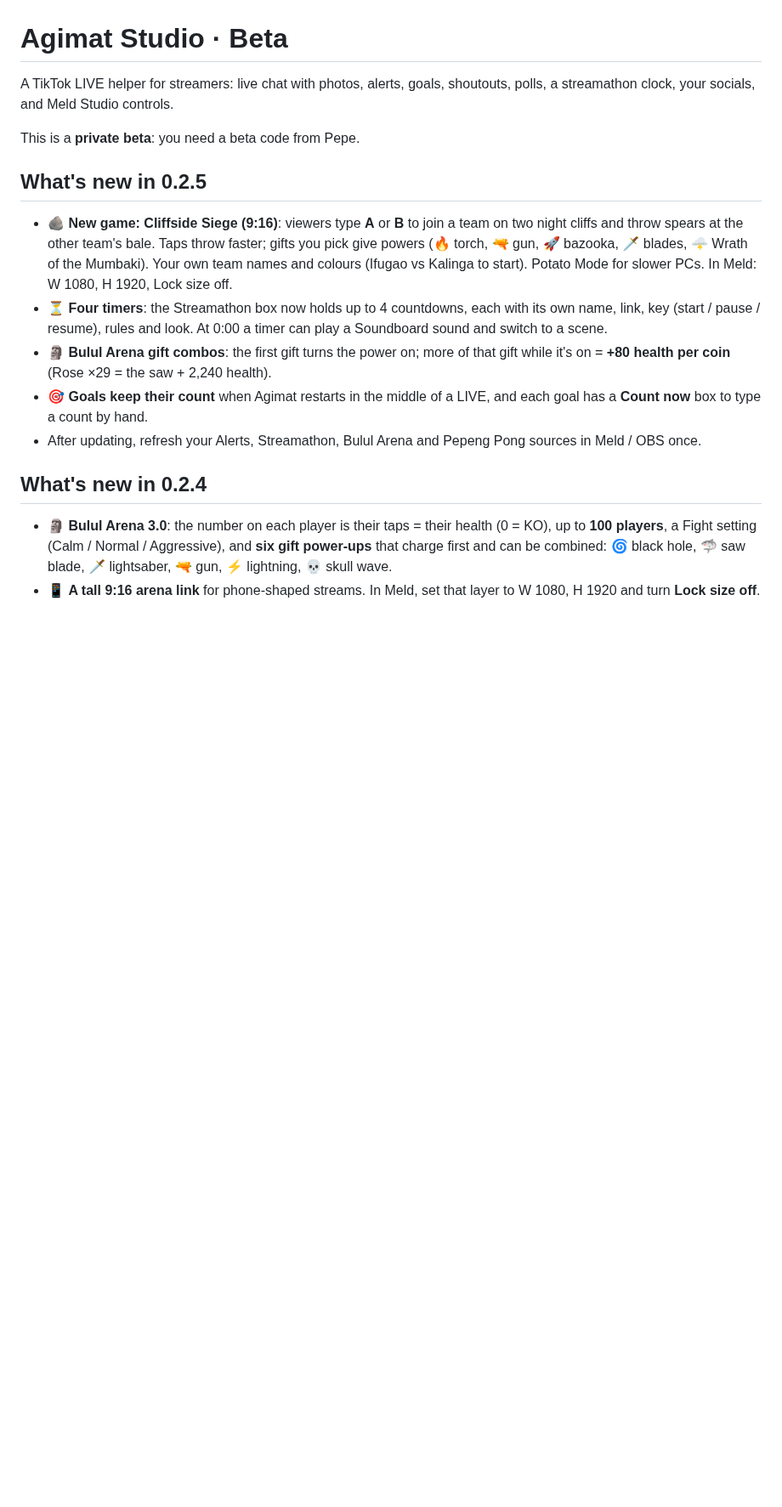
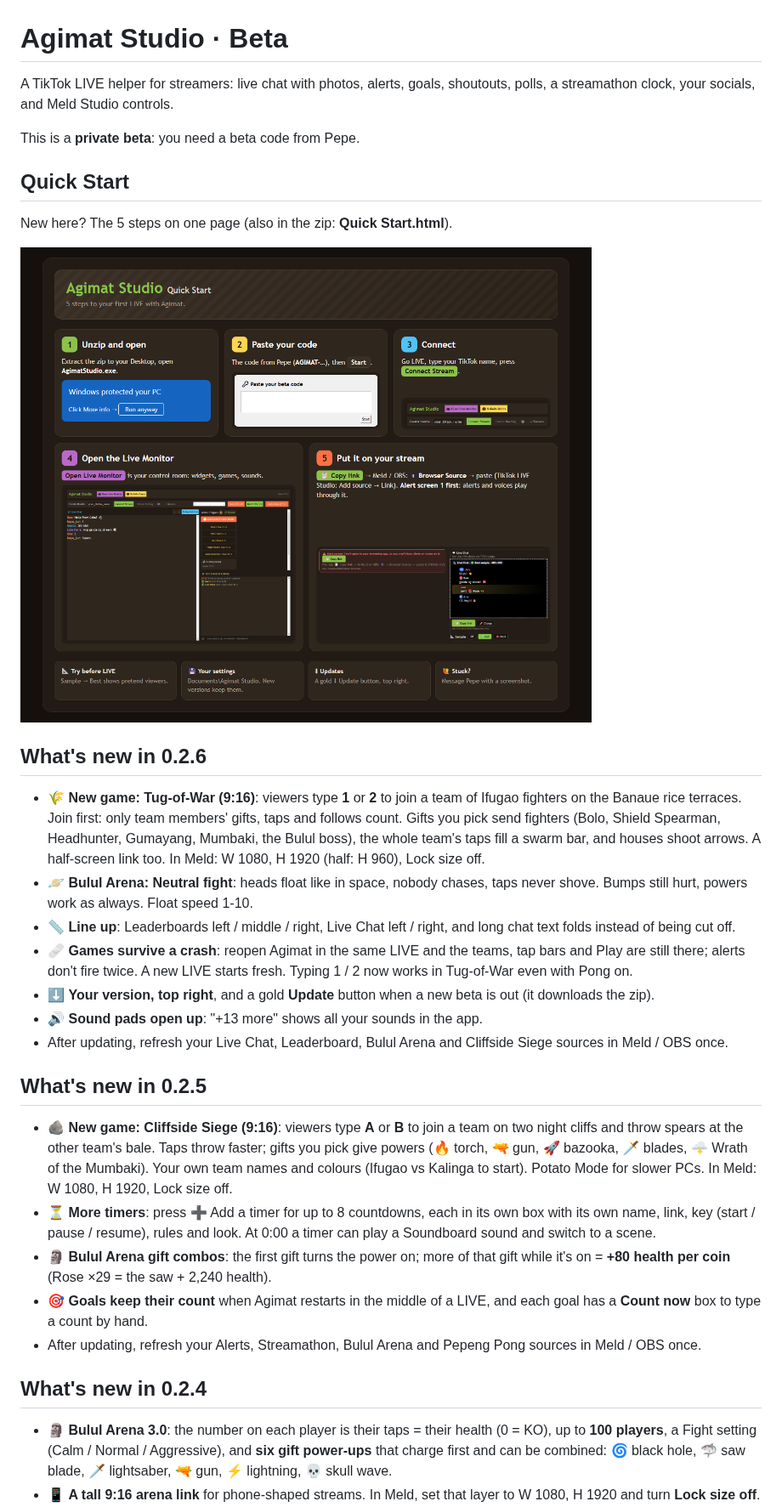
Before and after one commit to pepeng-glitch/agimat-studio-beta, a Markdown page: README.md, the part around the change. Shown at 85% size. GitHub-like rendering; pictures changed too: quick-start.png (added); blank space fills up the shorter version.

Commit message:
docs: what's new in beta 0.2.6, and a Quick Start picture
Co-Authored-By: Claude Opus 5.5 <noreply@anthropic.com>

```diff
--- a/README.md
+++ b/README.md
@@ -4,6 +4,30 @@ A TikTok LIVE helper for streamers: live chat with photos, alerts, goals,
 shoutouts, polls, a streamathon clock, your socials, and Meld Studio controls.
 
 This is a **private beta**: you need a beta code from Pepe.
+
+## Quick Start
+New here? The 5 steps on one page (also in the zip: **Quick Start.html**).
+
+![Agimat Studio Quick Start: unzip and open, paste your code, connect, open the Live Monitor, put it on your stream](quick-start.png)
+
+## What's new in 0.2.6
+- 🌾 **New game: Tug-of-War (9:16)**: viewers type **1** or **2** to join a
+  team of Ifugao fighters on the Banaue rice terraces. Join first: only team
+  members' gifts, taps and follows count. Gifts you pick send fighters (Bolo,
+  Shield Spearman, Headhunter, Gumayang, Mumbaki, the Bulul boss), the whole
+  team's taps fill a swarm bar, and houses shoot arrows. A half-screen link
+  too. In Meld: W 1080, H 1920 (half: H 960), Lock size off.
+- 🪐 **Bulul Arena: Neutral fight**: heads float like in space, nobody chases,
+  taps never shove. Bumps still hurt, powers work as always. Float speed 1-10.
+- 📏 **Line up**: Leaderboards left / middle / right, Live Chat left / right,
+  and long chat text folds instead of being cut off.
+- 🩹 **Games survive a crash**: reopen Agimat in the same LIVE and the teams,
+  tap bars and Play are still there; alerts don't fire twice. A new LIVE
+  starts fresh. Typing 1 / 2 now works in Tug-of-War even with Pong on.
+- ⬇ **Your version, top right**, and a gold **Update** button when a new
+  beta is out (it downloads the zip).
+- 🔊 **Sound pads open up**: "+13 more" shows all your sounds in the app.
+- After updating, refresh your Live Chat, Leaderboard, Bulul Arena and Cliffside Siege sources in Meld / OBS once.
 
 ## What's new in 0.2.5
 - 🪨 **New game: Cliffside Siege (9:16)**: viewers type **A** or **B** to join
@@ -12,9 +36,9 @@ This is a **private beta**: you need a beta code from Pepe.
   🗡️ blades, 🌩️ Wrath of the Mumbaki). Your own team names and colours
   (Ifugao vs Kalinga to start). Potato Mode for slower PCs. In Meld:
   W 1080, H 1920, Lock size off.
-- ⏳ **Four timers**: the Streamathon box now holds up to 4 countdowns, each
-  with its own name, link, key (start / pause / resume), rules and look. At
-  0:00 a timer can play a Soundboard sound and switch to a scene.
+- ⏳ **More timers**: press ➕ Add a timer for up to 8 countdowns, each in its
+  own box with its own name, link, key (start / pause / resume), rules and
+  look. At 0:00 a timer can play a Soundboard sound and switch to a scene.
 - 🗿 **Bulul Arena gift combos**: the first gift turns the power on; more of
   that gift while it's on = **+80 health per coin** (Rose ×29 = the saw +
   2,240 health).
```
